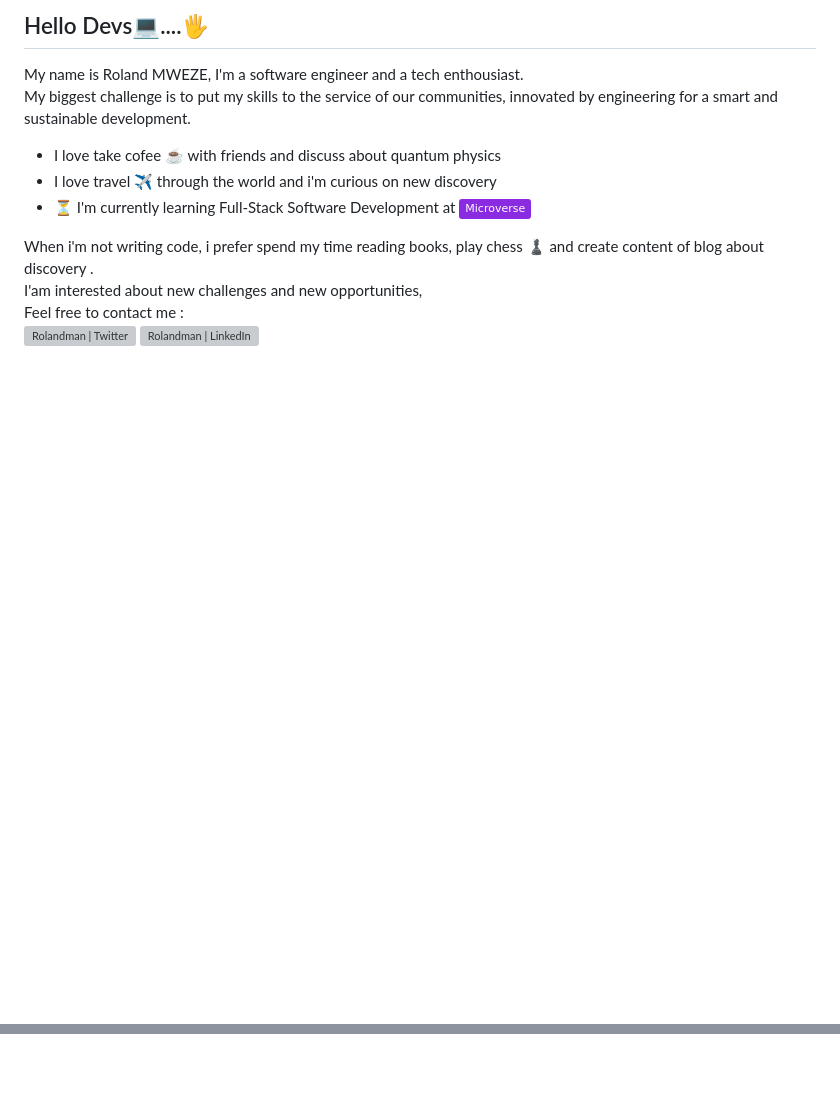
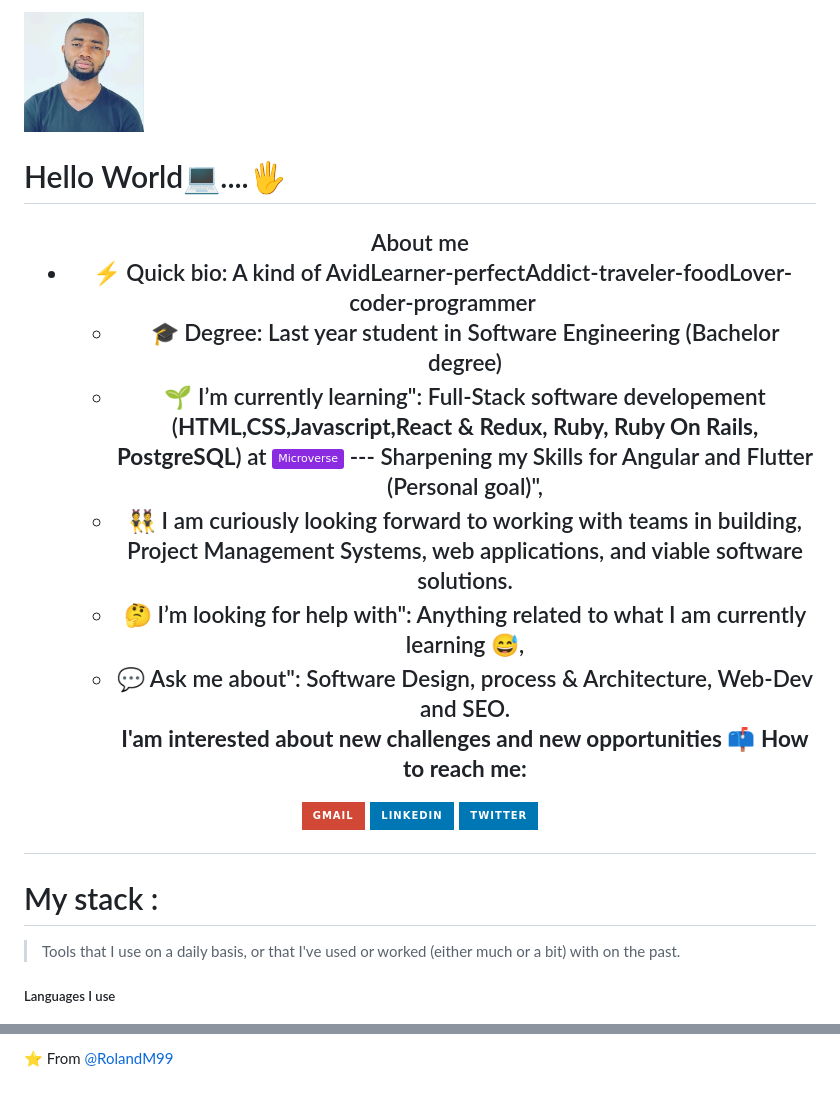
Before and after one commit to RolandM99/RolandM99, a Markdown page: README.md, 2 parts joined by grey strips. GitHub-like rendering; pictures changed too: screenshot.jpg (added); badges without logos; blank space fills up the shorter version; grey boxes are pictures that could not be loaded.

Commit message:
Update my README profile

```diff
--- a/README.md
+++ b/README.md
@@ -1,20 +1,25 @@
 
-   ## Hello Devs💻....🖐
+<img align="center" src="screenshot.jpg" alt="drawing" width="120" border="10px" border-radius="20px"/>
+<br>
 
-My name is Roland MWEZE, I'm a software engineer and a tech enthousiast.<br>
-My biggest challenge is to put my skills to the service of our communities, innovated by engineering for a smart and sustainable development.
+#  Hello World💻....🖐
 
-  <ul>
-   <li>I love take cofee &#9749; with friends and discuss about quantum physics</li>
-   <li>I love travel ✈ through the world and i'm curious on new discovery</li>
-   <li> &#9203; I'm currently learning Full-Stack Software Development at <a href="https://microverse.org?grsf=yt075f"><img align="center" src="https://img.shields.io/badge/Microverse-blueviolet"/></a>  </li>
-  </ul>
-
-When i'm not writing code, i prefer spend my time reading books, play chess <span style='font-size:50px;'>&#9823;</span> and create content of blog about discovery .
-<br>I'am interested about new challenges and new opportunities,<br> Feel free to contact me : <br>
-[<img align="left" alt="Rolandman | Twitter" width="32px" src="https://cdn3.iconfinder.com/data/icons/free-social-icons/67/Untitled-15-512.png" />][twitter]
-[<img align="left" alt="Rolandman | LinkedIn" width="32px" src="https://cdn.worldvectorlogo.com/logos/linkedin-icon-2.svg" />][linkedin]
+<h2 align="center">About me</h2
 
 
-   [linkedIn]: https://www.linkedin.com/in/roland-n-mweze-8b1045189/
-   [twitter]: https://twitter.com/ManfulMwez
+   - ⚡ Quick bio: A kind of AvidLearner-perfectAddict-traveler-foodLover-coder-programmer
+		- 🎓 Degree: Last year student in Software Engineering (Bachelor degree)
+		- 🌱 I’m currently learning": Full-Stack software developement (**HTML,CSS,Javascript,React & Redux, Ruby, Ruby On Rails, PostgreSQL**) at <a href="https://microverse.org?grsf=yt075f"><img align="center" src="https://img.shields.io/badge/Microverse-blueviolet"/></a>  --- Sharpening my Skills for Angular and Flutter (Personal goal)",
+		- 👯 I am curiously looking forward to working with teams in building, Project Management Systems, web applications, and viable software solutions.
+		- 🤔 I’m looking for help with": Anything related to what I am currently learning 😅,
+		- 💬 Ask me about": Software Design, process & Architecture, Web-Dev and SEO.<br>
+  **I'am interested about new challenges and new opportunities 📫 How to reach me:**
+
+[![Gmail](https://img.shields.io/badge/-GMAIL-D14836?style=for-the-badge&logo=gmail&logoColor=white)](mailto:manfulmweze99@gmail.com)
+[![LinkedIn](https://img.shields.io/badge/-LINKEDIN-0077B5?style=for-the-badge&logo=linkedin&logoColor=white)](https://www.linkedin.com/in/roland-n-mweze-8b1045189/)
+[![Twitter](https://img.shields.io/badge/-TWITTER-0077B5?style=for-the-badge&logo=twitter&logoColor=white)](https://twitter.com/ManfulMwez)
+
+# My stack :
+>Tools that I use on a daily basis, or that I've used or worked (either much or a bit) with on the past.
+##### Languages I use
+
@@ -20,0 +64 @@ When i'm not writing code, i prefer spend my time reading books, play chess <spa
+⭐️ From [@RolandM99](https://github.com/rolandm99)
```
Also changed, not shown: other parts of README.md (+38 -0 lines).
